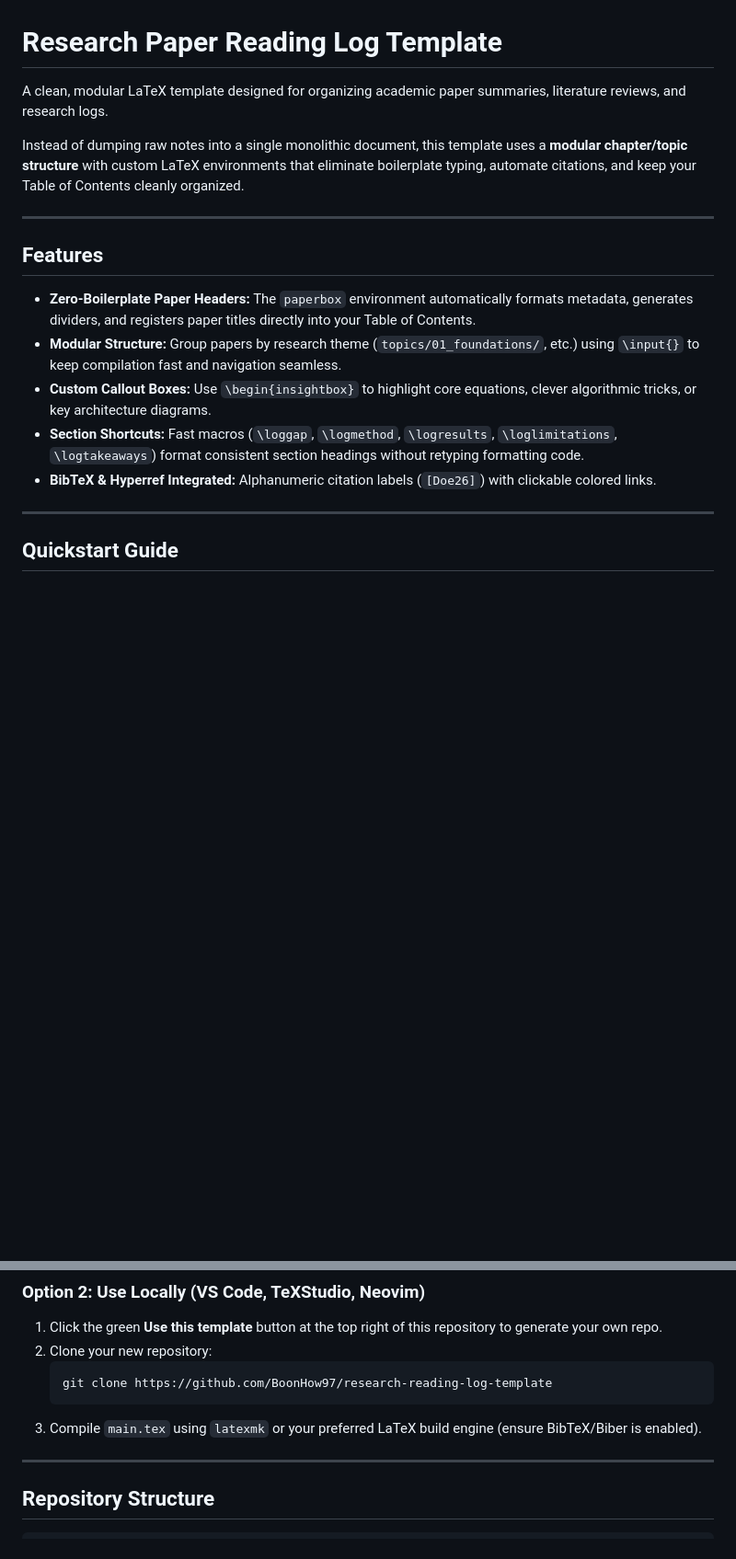
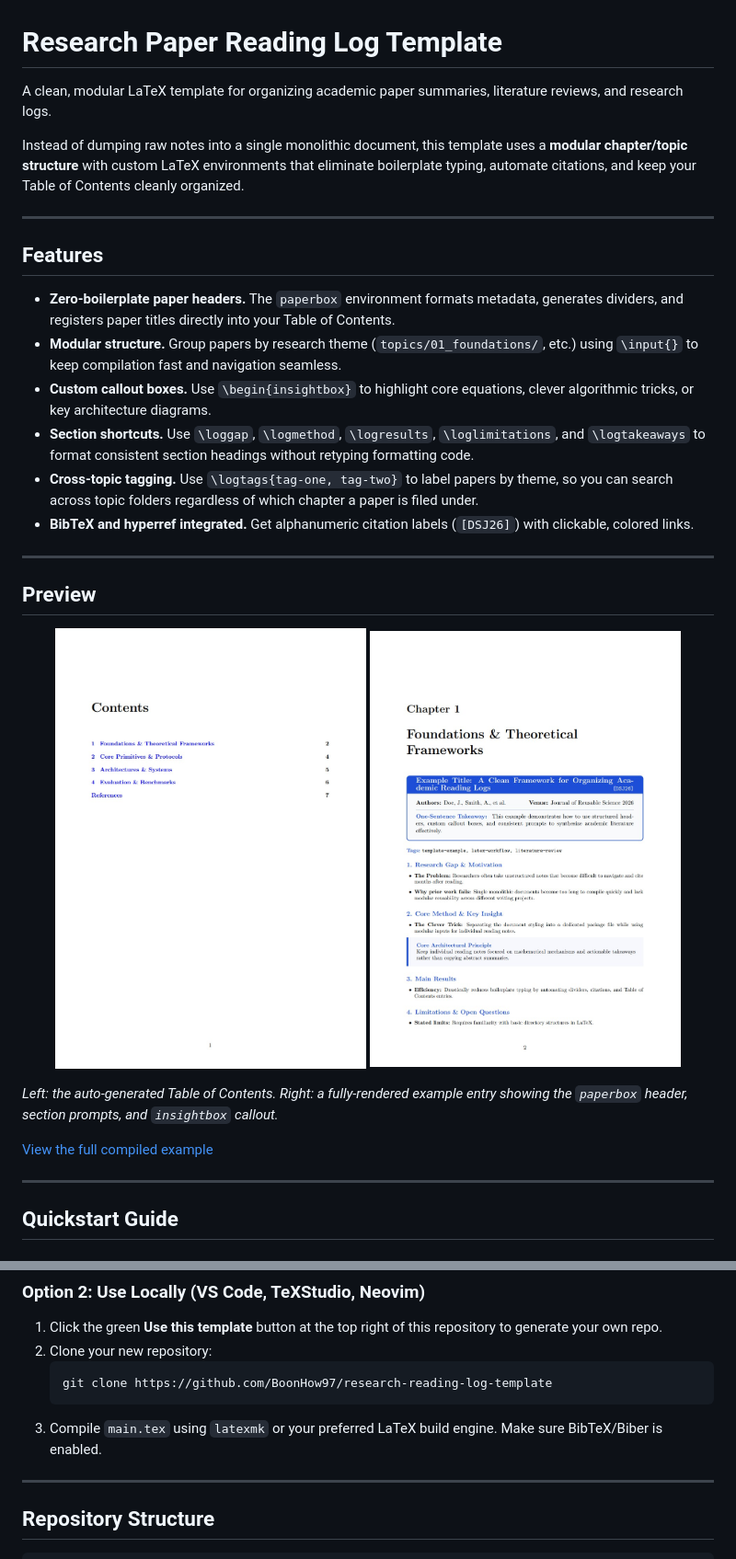
Before and after one commit to BoonHow97/research-reading-log-template, a Markdown page: README.md, 2 parts joined by grey strips. Shown: that part at 92% size. Drawn GitHub-style; pictures changed too: figures/example-page-1.jpg (added), figures/toc-preview.jpg (added); blank space fills up the shorter version.

Commit message:
Add tag search feature, example PDF preview, and .gitignore

````diff
--- a/README.md
+++ b/README.md
@@ -1,6 +1,6 @@
 # Research Paper Reading Log Template
 
-A clean, modular LaTeX template designed for organizing academic paper summaries, literature reviews, and research logs.
+A clean, modular LaTeX template for organizing academic paper summaries, literature reviews, and research logs.
 
 Instead of dumping raw notes into a single monolithic document, this template uses a **modular chapter/topic structure** with custom LaTeX environments that eliminate boilerplate typing, automate citations, and keep your Table of Contents cleanly organized.
 
@@ -8,11 +8,25 @@ Instead of dumping raw notes into a single monolithic document, this template us
 
 ## Features
 
-- **Zero-Boilerplate Paper Headers:** The `paperbox` environment automatically formats metadata, generates dividers, and registers paper titles directly into your Table of Contents.
-- **Modular Structure:** Group papers by research theme (`topics/01_foundations/`, etc.) using `\input{}` to keep compilation fast and navigation seamless.
-- **Custom Callout Boxes:** Use `\begin{insightbox}` to highlight core equations, clever algorithmic tricks, or key architecture diagrams.
-- **Section Shortcuts:** Fast macros (`\loggap`, `\logmethod`, `\logresults`, `\loglimitations`, `\logtakeaways`) format consistent section headings without retyping formatting code.
-- **BibTeX & Hyperref Integrated:** Alphanumeric citation labels (`[Doe26]`) with clickable colored links.
+- **Zero-boilerplate paper headers.** The `paperbox` environment formats metadata, generates dividers, and registers paper titles directly into your Table of Contents.
+- **Modular structure.** Group papers by research theme (`topics/01_foundations/`, etc.) using `\input{}` to keep compilation fast and navigation seamless.
+- **Custom callout boxes.** Use `\begin{insightbox}` to highlight core equations, clever algorithmic tricks, or key architecture diagrams.
+- **Section shortcuts.** Use `\loggap`, `\logmethod`, `\logresults`, `\loglimitations`, and `\logtakeaways` to format consistent section headings without retyping formatting code.
+- **Cross-topic tagging.** Use `\logtags{tag-one, tag-two}` to label papers by theme, so you can search across topic folders regardless of which chapter a paper is filed under.
+- **BibTeX and hyperref integrated.** Get alphanumeric citation labels (`[DSJ26]`) with clickable, colored links.
+
+---
+
+## Preview
+
+<p align="center">
+  <img src="figures/toc-preview.jpg" width="45%" />
+  <img src="figures/example-page-1.jpg" width="45%" />
+</p>
+
+*Left: the auto-generated Table of Contents. Right: a fully-rendered example entry showing the `paperbox` header, section prompts, and `insightbox` callout.*
+
+[View the full compiled example](example/example-output.pdf)
 
 ---
 
@@ -29,7 +43,7 @@ Instead of dumping raw notes into a single monolithic document, this template us
    ```bash
    git clone https://github.com/BoonHow97/research-reading-log-template
    ```
-3. Compile `main.tex` using `latexmk` or your preferred LaTeX build engine (ensure BibTeX/Biber is enabled).
+3. Compile `main.tex` using `latexmk` or your preferred LaTeX build engine. Make sure BibTeX/Biber is enabled.
 
 ---
 
````
Also changed, not shown: other parts of README.md (+48 -15 lines), figures/README.md (deleted, +0 -5 lines), figures/example-page-2.jpg (added), 8 other files.
